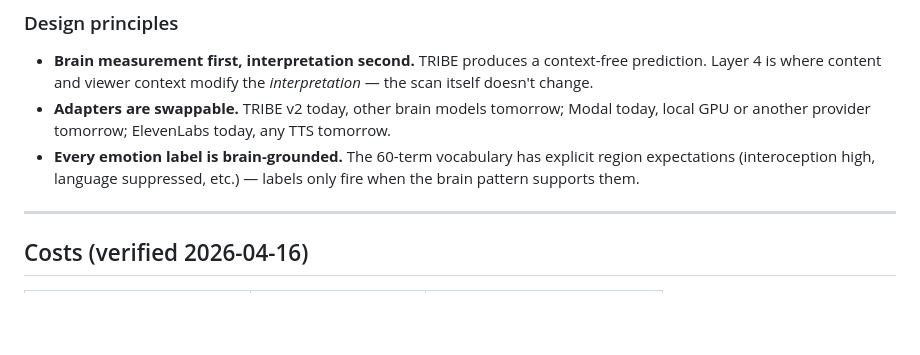
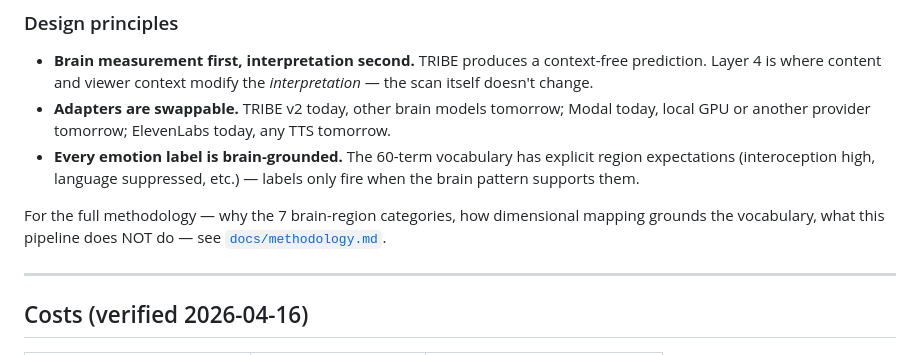
Before and after one commit to humansourcecode/feelingengine, a Markdown page: README.md, the part around the change. Drawn GitHub-style; blank space fills up the shorter version.

```diff
--- a/README.md
+++ b/README.md
@@ -139,6 +139,8 @@ Five layers, loosely coupled:
 - **Adapters are swappable.** TRIBE v2 today, other brain models tomorrow; Modal today, local GPU or another provider tomorrow; ElevenLabs today, any TTS tomorrow.
 - **Every emotion label is brain-grounded.** The 60-term vocabulary has explicit region expectations (interoception high, language suppressed, etc.) — labels only fire when the brain pattern supports them.
 
+For the full methodology — why the 7 brain-region categories, how dimensional mapping grounds the vocabulary, what this pipeline does NOT do — see [`docs/methodology.md`](docs/methodology.md).
+
 ---
 
 ## Costs (verified 2026-04-16)
```
Also changed, not shown: docs/methodology.md (added, +216 -0 lines).
